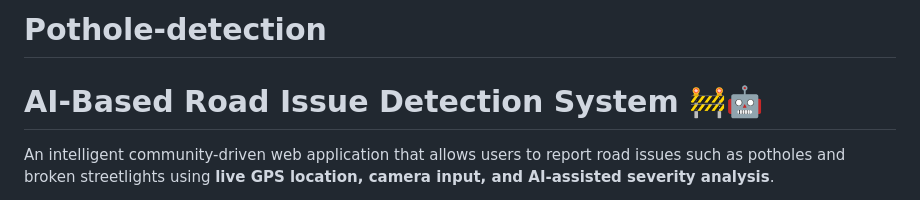
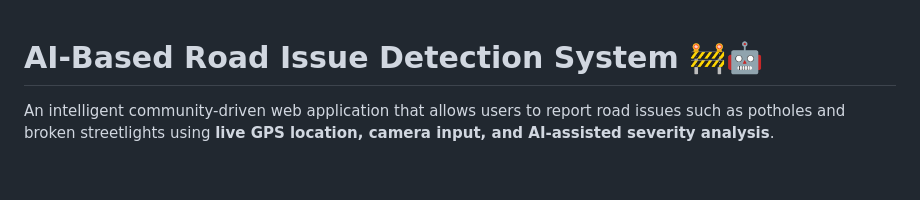
Before and after one commit to AsishKethan2006/Pothole-detection, a Markdown page: README.md, the part around the change. Drawn GitHub-style; blank space fills up the shorter version.

```diff
--- a/README.md
+++ b/README.md
@@ -1,4 +1,4 @@
-# Pothole-detection
+
 # AI-Based Road Issue Detection System 🚧🤖
 
 An intelligent community-driven web application that allows users to report road issues such as potholes and broken streetlights using **live GPS location, camera input, and AI-assisted severity analysis**.
```
